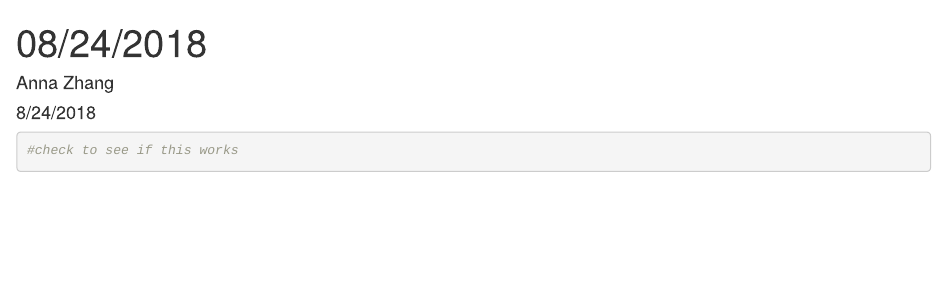
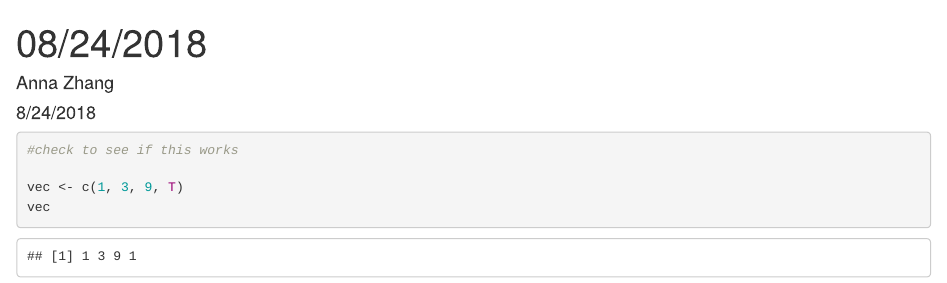
Before and after one commit to AnnaZhang-JMK/STAT-463-Time-Series-Work-Space, an R Markdown document (08:24:2018.Rmd): the page in a window 1100 px wide, from its top. Rendered offline with R 4.5, knitr and Pandoc, with nearby package versions.

Commit message:
new vec added

````diff
--- a/08:24:2018.Rmd
+++ b/08:24:2018.Rmd
@@ -7,4 +7,7 @@ output: html_document
 
 ```{r}
 #check to see if this works
+
+vec <- c(1, 3, 9, T)
+vec
 ```
````
